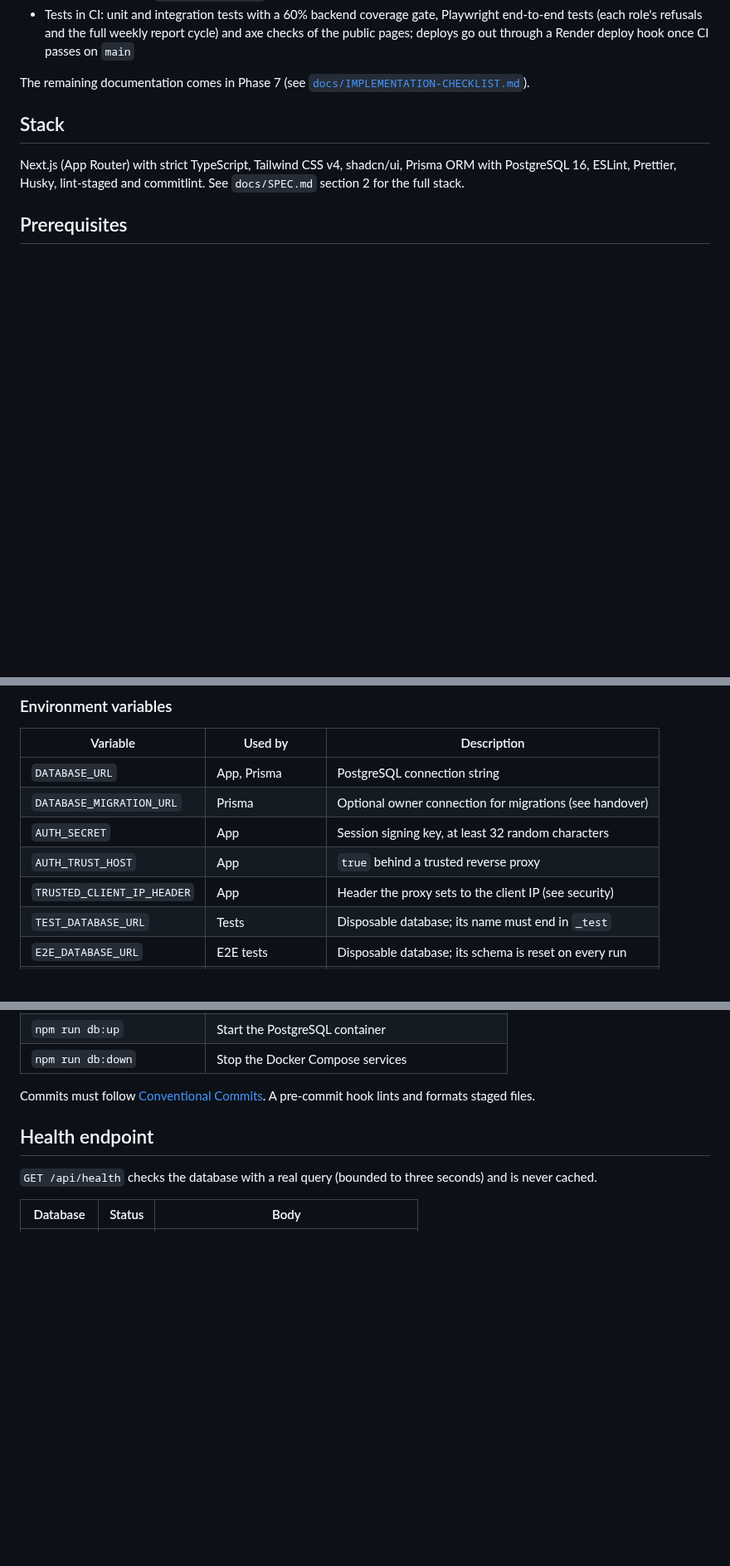
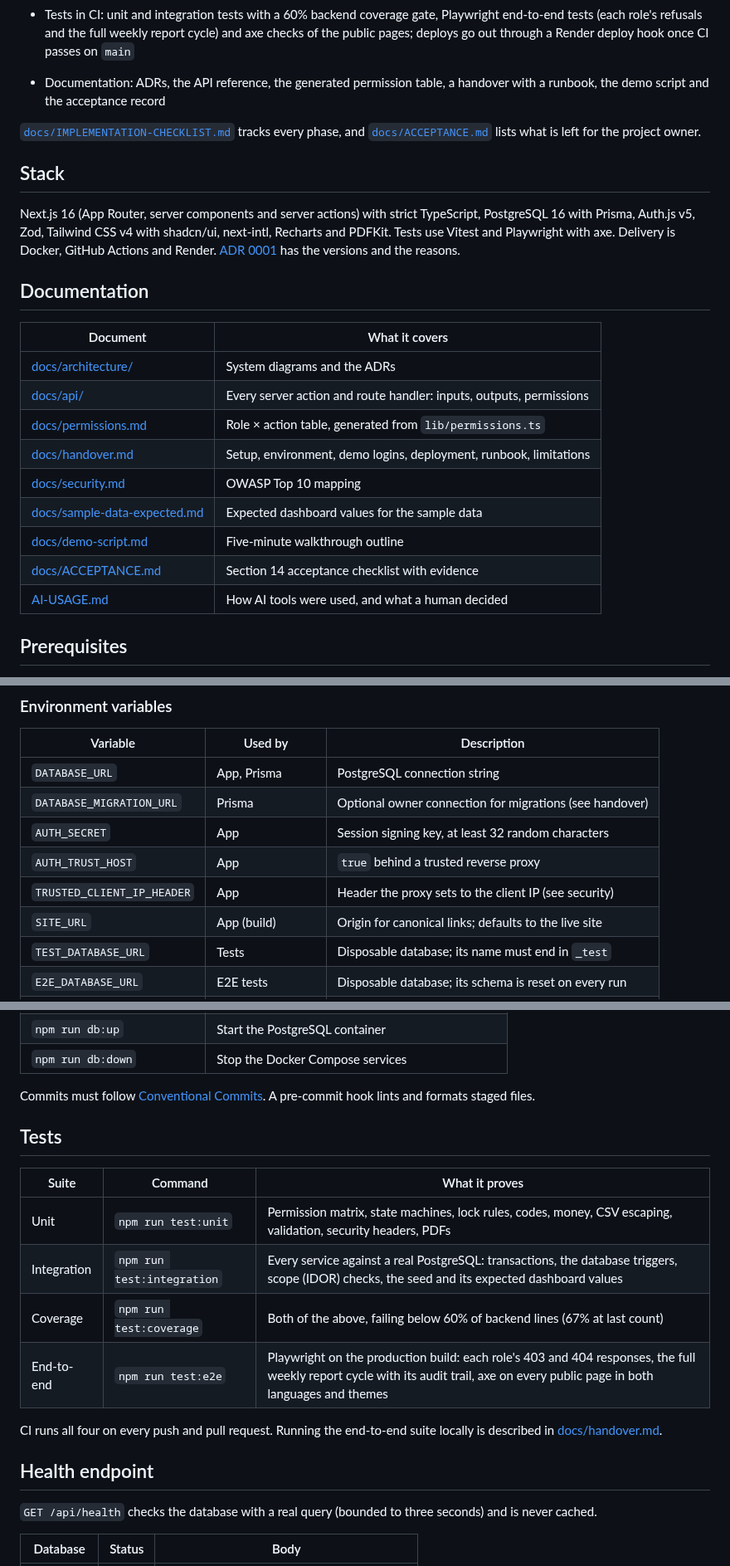
Before and after one commit to tehsaad/ShipLens, a Markdown page: README.md, 3 parts joined by grey strips. Shown at 83% size. Drawn GitHub-style; blank space fills up the shorter version.

```diff
--- a/README.md
+++ b/README.md
@@ -25,14 +46,32 @@ The full product specification is in [`docs/SPEC.md`](docs/SPEC.md), with approv
   end-to-end tests (each role's refusals and the full weekly report cycle) and axe checks of
   the public pages; deploys go out through a Render deploy hook once CI passes on `main`
 
-The remaining documentation comes in Phase 7 (see
-[`docs/IMPLEMENTATION-CHECKLIST.md`](docs/IMPLEMENTATION-CHECKLIST.md)).
+- Documentation: ADRs, the API reference, the generated permission table, a handover with a
+  runbook, the demo script and the acceptance record
+
+[`docs/IMPLEMENTATION-CHECKLIST.md`](docs/IMPLEMENTATION-CHECKLIST.md) tracks every phase, and
+[`docs/ACCEPTANCE.md`](docs/ACCEPTANCE.md) lists what is left for the project owner.
 
 ## Stack
 
-Next.js (App Router) with strict TypeScript, Tailwind CSS v4, shadcn/ui, Prisma ORM with
-PostgreSQL 16, ESLint, Prettier, Husky, lint-staged and commitlint. See `docs/SPEC.md`
-section 2 for the full stack.
+Next.js 16 (App Router, server components and server actions) with strict TypeScript,
+PostgreSQL 16 with Prisma, Auth.js v5, Zod, Tailwind CSS v4 with shadcn/ui, next-intl, Recharts
+and PDFKit. Tests use Vitest and Playwright with axe. Delivery is Docker, GitHub Actions and
+Render. [ADR 0001](docs/architecture/0001-stack.md) has the versions and the reasons.
+
+## Documentation
+
+| Document                                                     | What it covers                                                      |
+| ------------------------------------------------------------ | ------------------------------------------------------------------- |
+| [docs/architecture/](docs/architecture/README.md)            | System diagrams and the ADRs                                        |
+| [docs/api/](docs/api/README.md)                              | Every server action and route handler: inputs, outputs, permissions |
+| [docs/permissions.md](docs/permissions.md)                   | Role × action table, generated from `lib/permissions.ts`            |
+| [docs/handover.md](docs/handover.md)                         | Setup, environment, demo logins, deployment, runbook, limitations   |
+| [docs/security.md](docs/security.md)                         | OWASP Top 10 mapping                                                |
+| [docs/sample-data-expected.md](docs/sample-data-expected.md) | Expected dashboard values for the sample data                       |
+| [docs/demo-script.md](docs/demo-script.md)                   | Five-minute walkthrough outline                                     |
+| [docs/ACCEPTANCE.md](docs/ACCEPTANCE.md)                     | Section 14 acceptance checklist with evidence                       |
+| [AI-USAGE.md](AI-USAGE.md)                                   | How AI tools were used, and what a human decided                    |
 
 ## Prerequisites
 
@@ -59,6 +98,7 @@ npm run dev               # http://localhost:3000, staff sign-in at /admin/login
 | `AUTH_SECRET`              | App              | Session signing key, at least 32 random characters      |
 | `AUTH_TRUST_HOST`          | App              | `true` behind a trusted reverse proxy                   |
 | `TRUSTED_CLIENT_IP_HEADER` | App              | Header the proxy sets to the client IP (see security)   |
+| `SITE_URL`                 | App (build)      | Origin for canonical links; defaults to the live site   |
 | `TEST_DATABASE_URL`        | Tests            | Disposable database; its name must end in `_test`       |
 | `E2E_DATABASE_URL`         | E2E tests        | Disposable database; its schema is reset on every run   |
 | `PLAYWRIGHT_CHROMIUM_PATH` | E2E tests        | Optional path to an already installed Chromium          |
@@ -116,6 +156,18 @@ docker compose --profile app up --build
 
 Commits must follow [Conventional Commits](https://www.conventionalcommits.org/). A pre-commit
 hook lints and formats staged files.
+
+## Tests
+
+| Suite       | Command                    | What it proves                                                                                                                                                                  |
+| ----------- | -------------------------- | ------------------------------------------------------------------------------------------------------------------------------------------------------------------------------- |
+| Unit        | `npm run test:unit`        | Permission matrix, state machines, lock rules, codes, money, CSV escaping, validation, security headers, PDFs                                                                   |
+| Integration | `npm run test:integration` | Every service against a real PostgreSQL: transactions, the database triggers, scope (IDOR) checks, the seed and its expected dashboard values                                   |
+| Coverage    | `npm run test:coverage`    | Both of the above, failing below 60% of backend lines (67% at last count)                                                                                                       |
+| End-to-end  | `npm run test:e2e`         | Playwright on the production build: each role's 403 and 404 responses, the full weekly report cycle with its audit trail, axe on every public page in both languages and themes |
+
+CI runs all four on every push and pull request. Running the end-to-end suite locally is
+described in [docs/handover.md](docs/handover.md#end-to-end-tests).
 
 ## Health endpoint
 
```
Also changed, not shown: other parts of README.md (+27 -6 lines), AI-USAGE.md (added, +88 -0 lines), docs/screenshots/audit-log.png (added), docs/screenshots/dashboard.png (added), docs/screenshots/home-en.png (added), docs/screenshots/home-ur.png (added), docs/screenshots/weekly-report.png (added).
